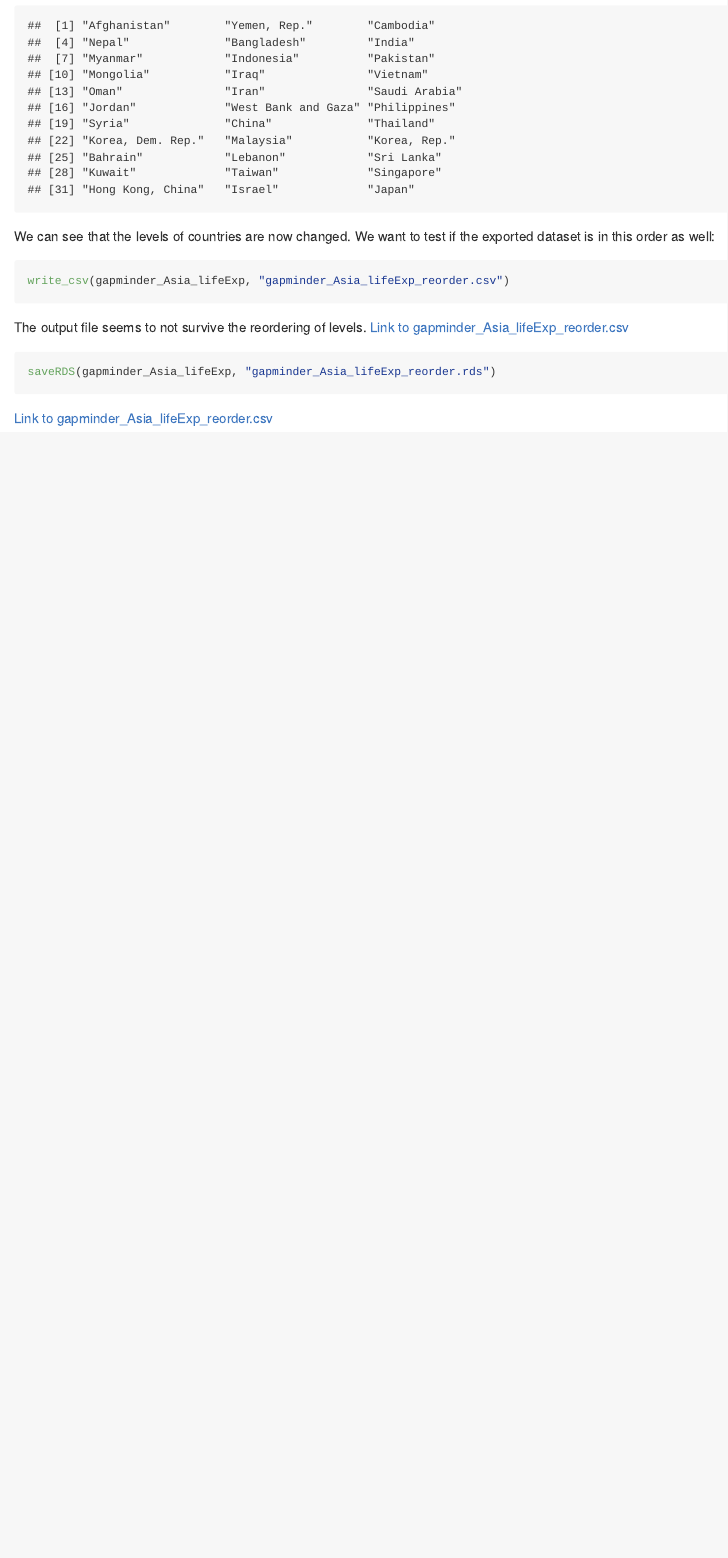
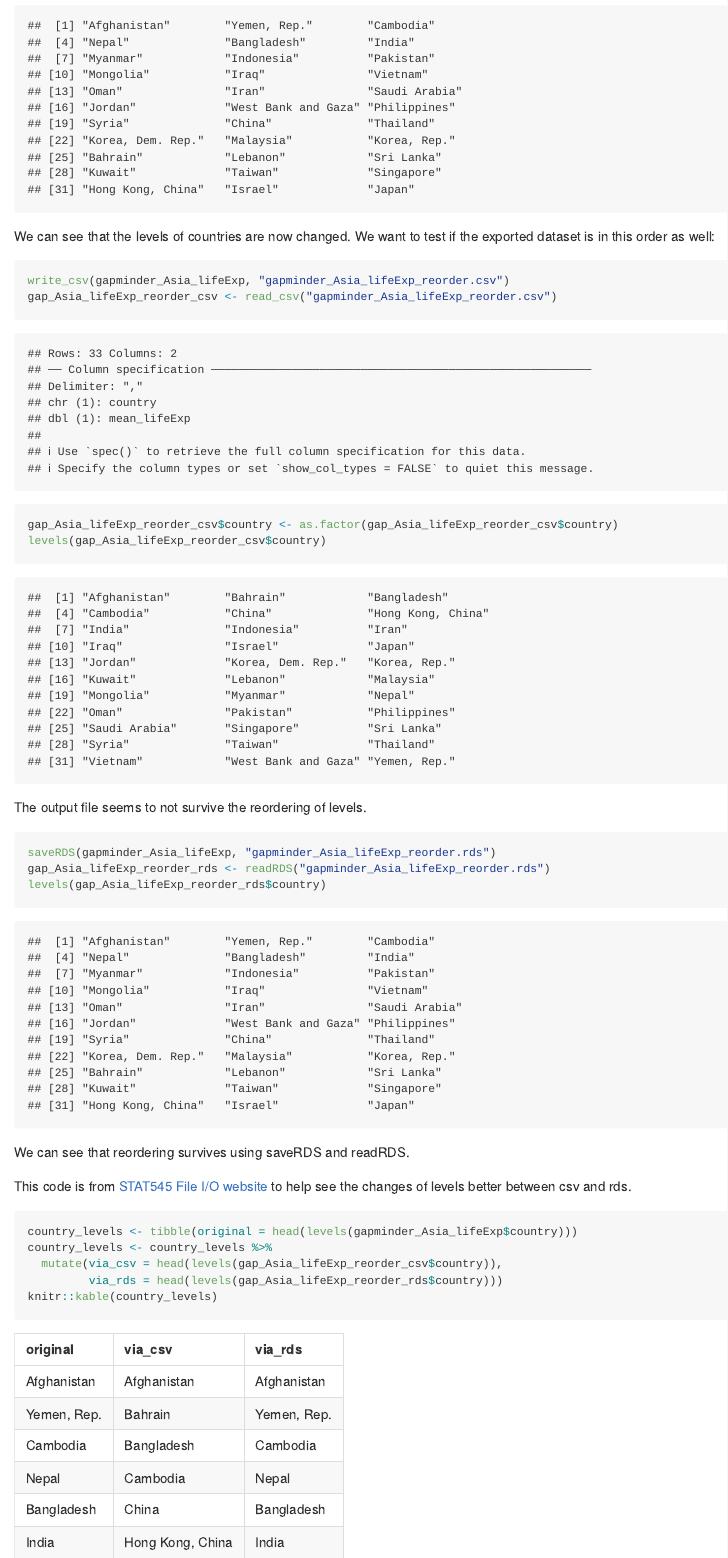
Before and after one commit to qiaoyuet/STAT545-hw-Tang-Qiaoyue, an R Markdown document (hw05/hw05.Rmd): the page in a window 1100 px wide, from 6860 px down. Rendered offline with R 4.5, knitr and Pandoc, with nearby package versions; some code elsewhere in the file could not run offline; long lines of code are wrapped; the gapminder table comes from the copy in Python's plotly package.

Commit message:
update hw05

````diff
--- a/hw05/hw05.Rmd
+++ b/hw05/hw05.Rmd
@@ -162,13 +162,27 @@ We can see that the levels of countries are now changed. We want to test if the
 
 ```{r}
 write_csv(gapminder_Asia_lifeExp, "gapminder_Asia_lifeExp_reorder.csv")
+gap_Asia_lifeExp_reorder_csv <- read_csv("gapminder_Asia_lifeExp_reorder.csv")
+gap_Asia_lifeExp_reorder_csv$country <- as.factor(gap_Asia_lifeExp_reorder_csv$country)
+levels(gap_Asia_lifeExp_reorder_csv$country)
 ```
 
 The output file seems to not survive the reordering of levels.
-[Link to gapminder_Asia_lifeExp_reorder.csv]()
 
 ```{r}
 saveRDS(gapminder_Asia_lifeExp, "gapminder_Asia_lifeExp_reorder.rds")
+gap_Asia_lifeExp_reorder_rds <- readRDS("gapminder_Asia_lifeExp_reorder.rds")
+levels(gap_Asia_lifeExp_reorder_rds$country)
 ```
 
-[Link to gapminder_Asia_lifeExp_reorder.csv]()
+We can see that reordering survives using saveRDS and readRDS.
+
+This code is from [STAT545 File I/O website](http://stat545.com/block026_file-out-in.html) to help see the changes of levels better between csv and rds.
+
+```{r}
+country_levels <- tibble(original = head(levels(gapminder_Asia_lifeExp$country)))
+country_levels <- country_levels %>%
+  mutate(via_csv = head(levels(gap_Asia_lifeExp_reorder_csv$country)),
+         via_rds = head(levels(gap_Asia_lifeExp_reorder_rds$country)))
+knitr::kable(country_levels)
+```
````
